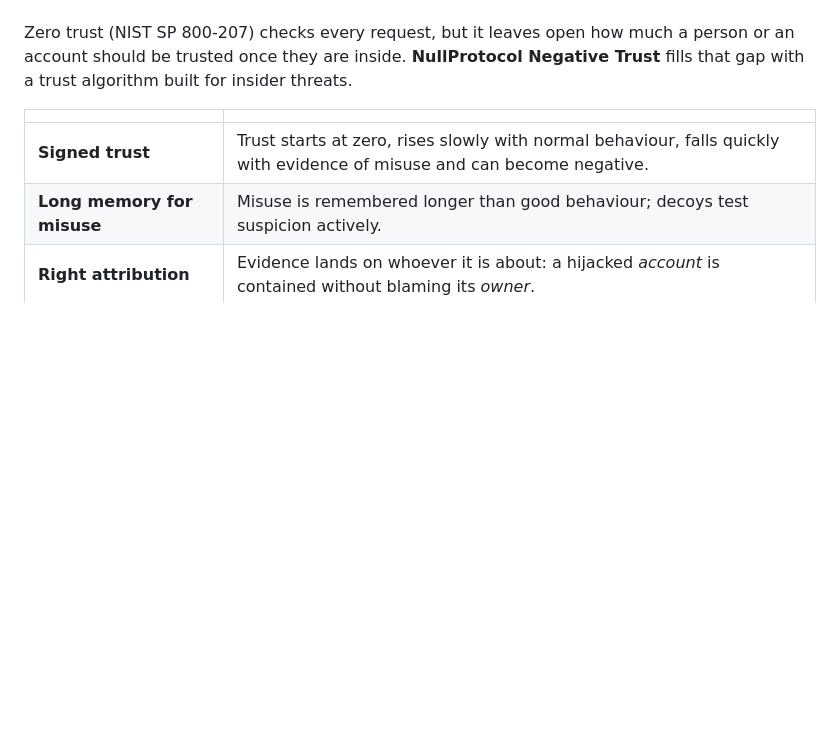
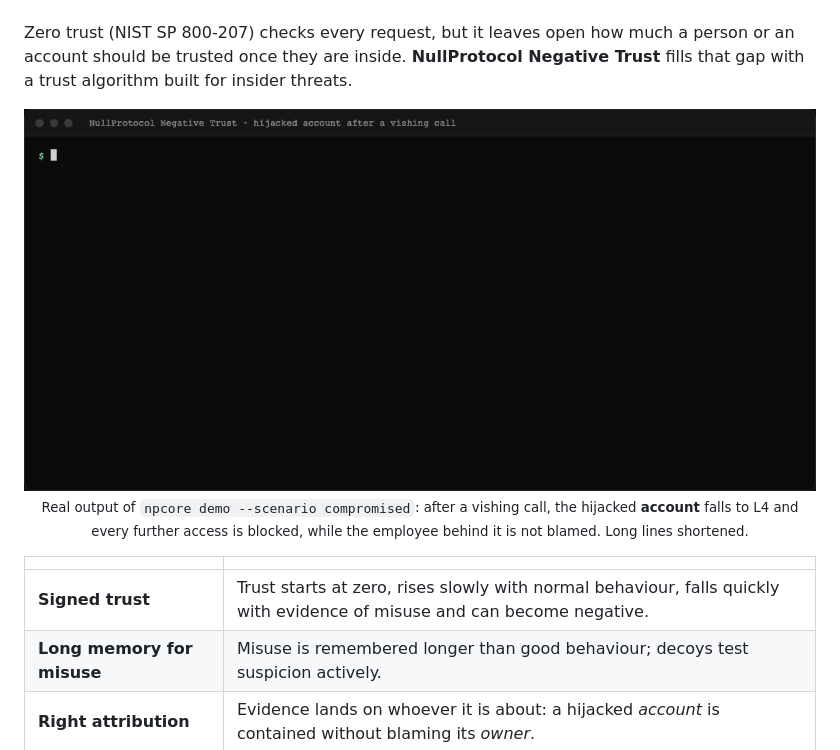
Before and after one commit to amarkralj/NullProtocol-Negative-Trust-Architecture, a Markdown page: README.md, the part around the change. GitHub-like rendering; pictures changed too: .github/assets/demo.gif (added); blank space fills up the shorter version.

Commit message:
README demo GIF; demo runs the v0.9 rules

```diff
--- a/README.md
+++ b/README.md
@@ -27,6 +27,12 @@
 Zero trust (NIST SP 800-207) checks every request, but it leaves open how much a person or an account should be
 trusted once they are inside. **NullProtocol Negative Trust** fills that gap with a trust algorithm built for insider
 threats.
+
+<p align="center">
+  <img src=".github/assets/demo.gif" alt="npcore demo: a hijacked account falls below zero and is blocked, while the employee is not blamed" width="900">
+  <br><sub>Real output of <code>npcore demo --scenario compromised</code>: after a vishing call, the hijacked <b>account</b> falls to L4 and every
+  further access is blocked, while the employee behind it is not blamed. Long lines shortened.</sub>
+</p>
 
 |  |  |
 |---|---|
```
Also changed, not shown: 1 other file.
